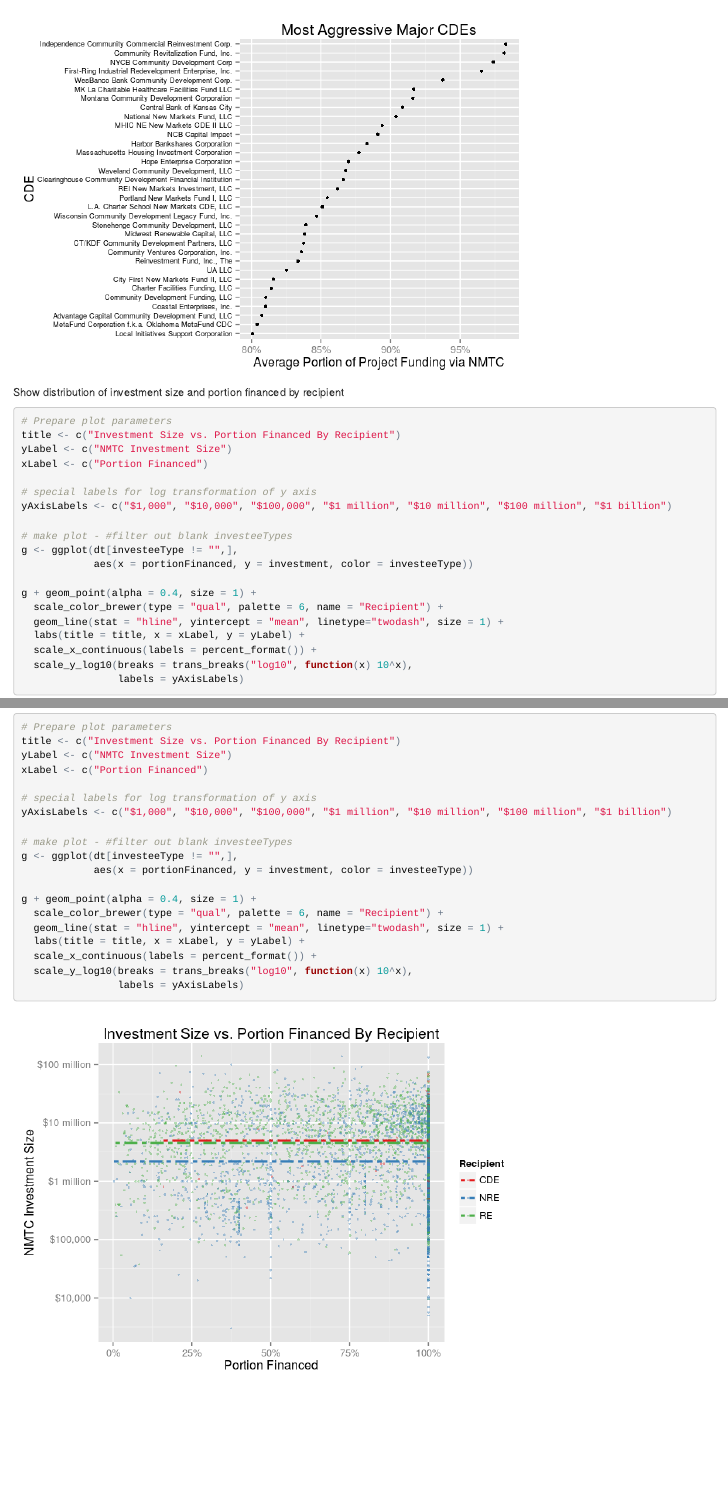
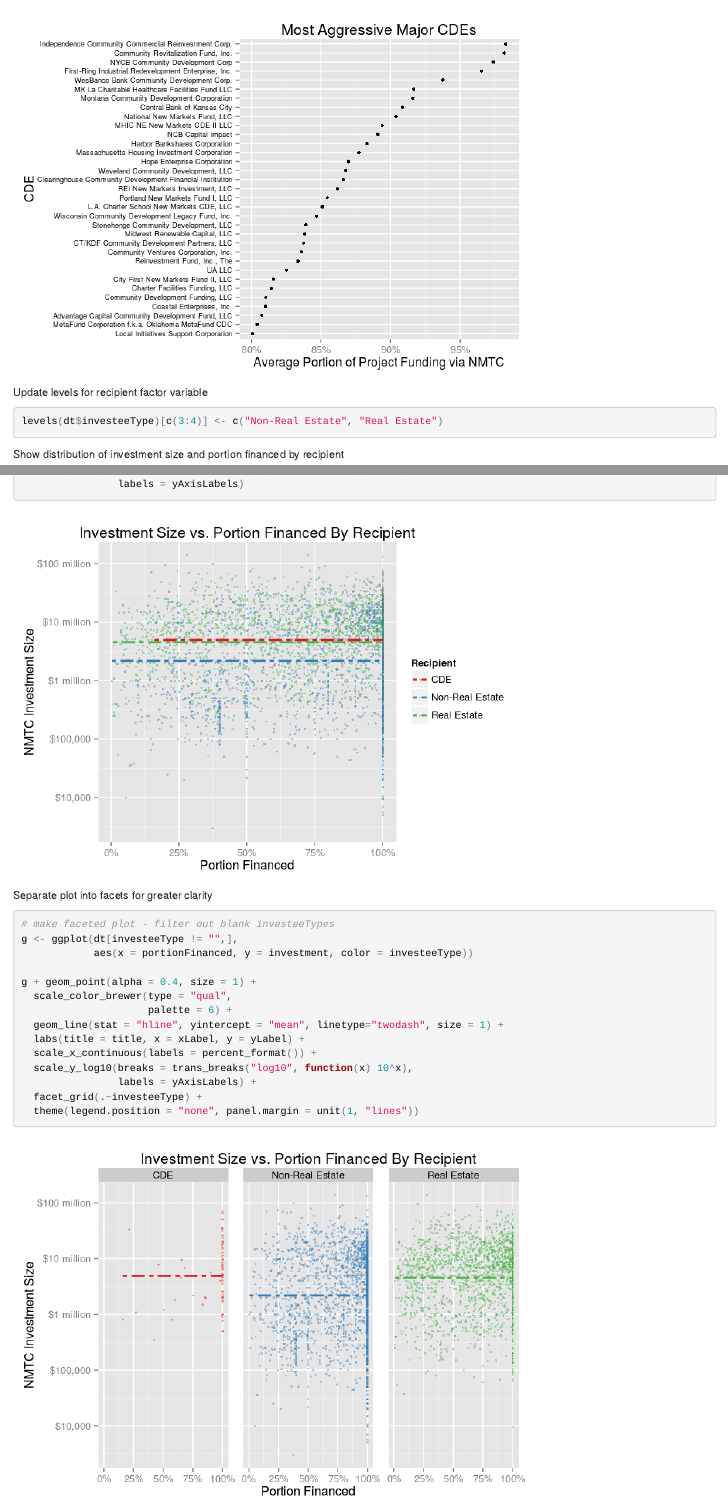
Before and after one commit to rashanjibowu/nmtcanalysis, an R Markdown document (nmtc_analysis.Rmd): the page in a window 1100 px wide, from 9760 px down before the commit and from 9840 px down after it, and a second part further down, joined at a grey line. The pictures show the output file nmtc_analysis.html that the author committed with the source, opened offline.

Commit message:
Improved on investeeType distribution plots

````diff
--- a/nmtc_analysis.Rmd
+++ b/nmtc_analysis.Rmd
@@ -52,3 +57,6 @@
+```{r factorize certain variables}
+
+data$investeeType <- as.factor(data$investeeType)
 
 ```
 
@@ -396,9 +404,17 @@
 
 ```
 
+Update levels for recipient factor variable
+
+```{r update levels for investeeType}
+
+levels(dt$investeeType)[c(3:4)] <- c("Non-Real Estate", "Real Estate")
+
+```
+
 Show distribution of investment size and portion financed by recipient
 
-```{r investigate investee types}
+```{r distribution of investment size and portion by recipient}
 
 # Prepare plot parameters
 title <- c("Investment Size vs. Portion Financed By Recipient")
@@ -408,12 +424,14 @@
 # special labels for log transformation of y axis
 yAxisLabels <- c("$1,000", "$10,000", "$100,000", "$1 million", "$10 million", "$100 million", "$1 billion")
 
-# make plot - #filter out blank investeeTypes
+# make plot - filter out blank investeeTypes
 g <- ggplot(dt[investeeType != "",],
             aes(x = portionFinanced, y = investment, color = investeeType))
 
 g + geom_point(alpha = 0.4, size = 1) +
-  scale_color_brewer(type = "qual", palette = 6, name = "Recipient") +
+  scale_color_brewer(type = "qual",
+                     palette = 6,
+                     name = "Recipient") +
   geom_line(stat = "hline", yintercept = "mean", linetype="twodash", size = 1) +
   labs(title = title, x = xLabel, y = yLabel) +
   scale_x_continuous(labels = percent_format()) +
@@ -421,3 +439,24 @@
                 labels = yAxisLabels)
 
 ```
+
+Separate plot into facets for greater clarity
+
+``` {r faceted investeeType plot}
+
+# make faceted plot - filter out blank investeeTypes
+g <- ggplot(dt[investeeType != "",],
+            aes(x = portionFinanced, y = investment, color = investeeType))
+
+g + geom_point(alpha = 0.4, size = 1) +
+  scale_color_brewer(type = "qual",
+                     palette = 6) +
+  geom_line(stat = "hline", yintercept = "mean", linetype="twodash", size = 1) +
+  labs(title = title, x = xLabel, y = yLabel) +
+  scale_x_continuous(labels = percent_format()) +
+  scale_y_log10(breaks = trans_breaks("log10", function(x) 10^x),
+                labels = yAxisLabels) +
+  facet_grid(.~investeeType) +
+  theme(legend.position = "none", panel.margin = unit(1, "lines"))
+
+```
````
Also changed, not shown: nmtc_analysis.html, nmtc_analysis.md, nmtc_analysis_files/figure-html/distribution of investment size and portion by recipient-1.png (added), nmtc_analysis_files/figure-html/faceted investeeType plot-1.png (added), nmtc_analysis_files/figure-html/investigate investee types-1.png (deleted), nmtc_analysis.Rmd (5 more changed lines).
